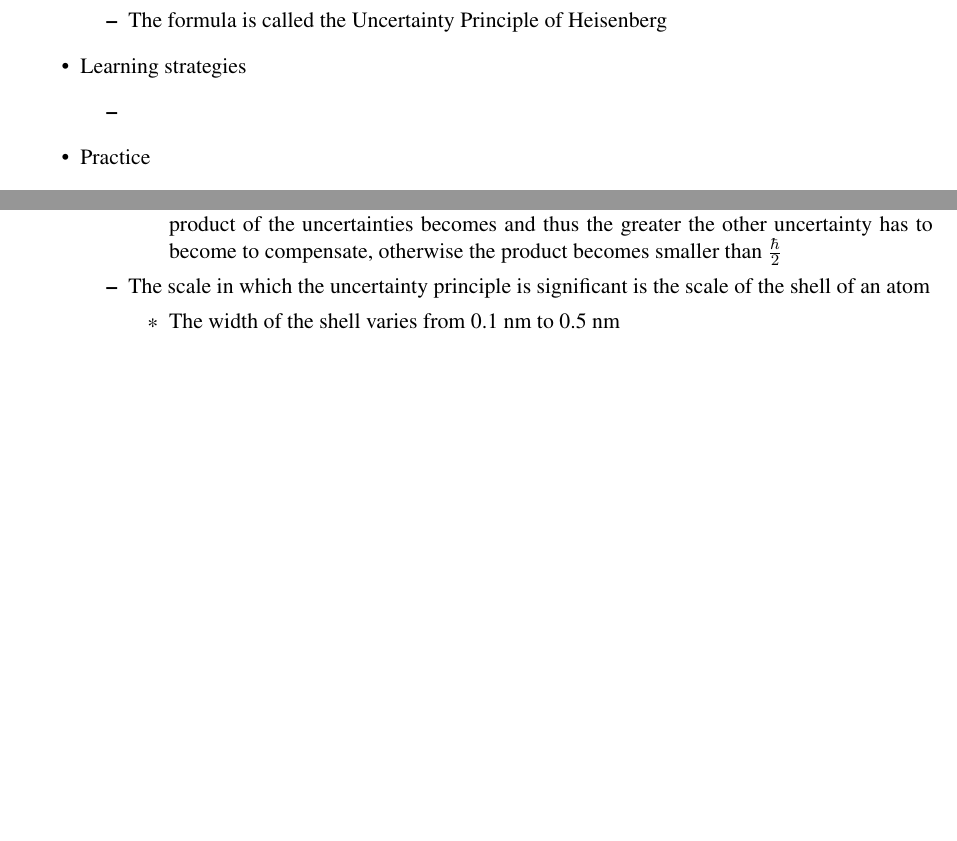
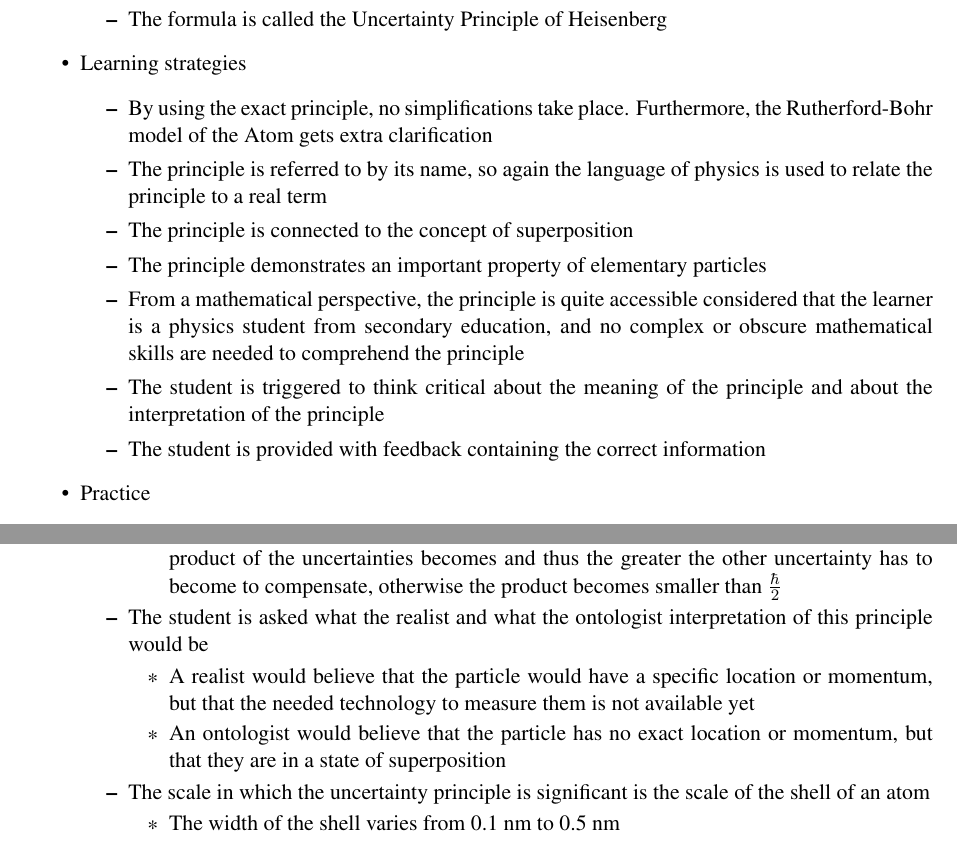
Before and after one commit to mcvdenk/Bachelor-Thesis, a LaTeX thesis (Thesis.tex): two parts of pages 48 and 49 of 51 before the commit and two parts of pages 48 and 49 of 52 after it, joined at a grey line, cut so that both start at the same text, the shorter picture padded with empty space. Compiled offline with pdfLaTeX.

Commit message:
Added the learning strategies to the uncertainty principle of heisenberg within the initial framework

```diff
--- a/Thesis.tex
+++ b/Thesis.tex
@@ -1265,7 +1265,13 @@ The last step of the design phase is to structure the learning objectives in suc
 		\end{itemize}
 		\item Learning strategies
 		\begin{itemize}
-			\item
+			\item By using the exact principle, no simplifications take place. Furthermore, the Rutherford-Bohr model of the Atom gets extra clarification
+			\item The principle is referred to by its name, so again the language of physics is used to relate the principle to a real term
+			\item The principle is connected to the concept of superposition
+			\item The principle demonstrates an important property of elementary particles
+			\item From a mathematical perspective, the principle is quite accessible considered that the learner is a physics student from secondary education, and no complex or obscure mathematical skills are needed to comprehend the principle
+			\item The student is triggered to think critical about the meaning of the principle and about the interpretation of the principle
+			\item The student is provided with feedback containing the correct information
 		\end{itemize}
 		\item Practice
 		\begin{itemize}
@@ -1291,6 +1297,11 @@ The last step of the design phase is to structure the learning objectives in suc
 				\item This follows from the fact that if either of those are 0, the product is also zero, which would contradict with the fact that it has to be greater than or equal to $\frac{\hbar}{2}$
 				\item The smaller the uncertainty in location is, the greater the uncertainty in momentum has to be and vice versa
 				\item This follows from the fact that the smaller one of the uncertainties is, the smaller the product of the uncertainties becomes and thus the greater the other uncertainty has to become to compensate, otherwise the product becomes smaller than $\frac{\hbar}{2}$
+			\end{itemize}
+			\item The student is asked what the realist and what the ontologist interpretation of this principle would be
+			\begin{itemize}
+				\item A realist would believe that the particle would have a specific location or momentum, but that the needed technology to measure them is not available yet
+				\item An ontologist would believe that the particle has no exact location or momentum, but that they are in a state of superposition
 			\end{itemize}
 			\item The scale in which the uncertainty principle is significant is the scale of the shell of an atom
 			\begin{itemize}
```
Also changed, not shown: Thesis.pdf, 4 other files.
